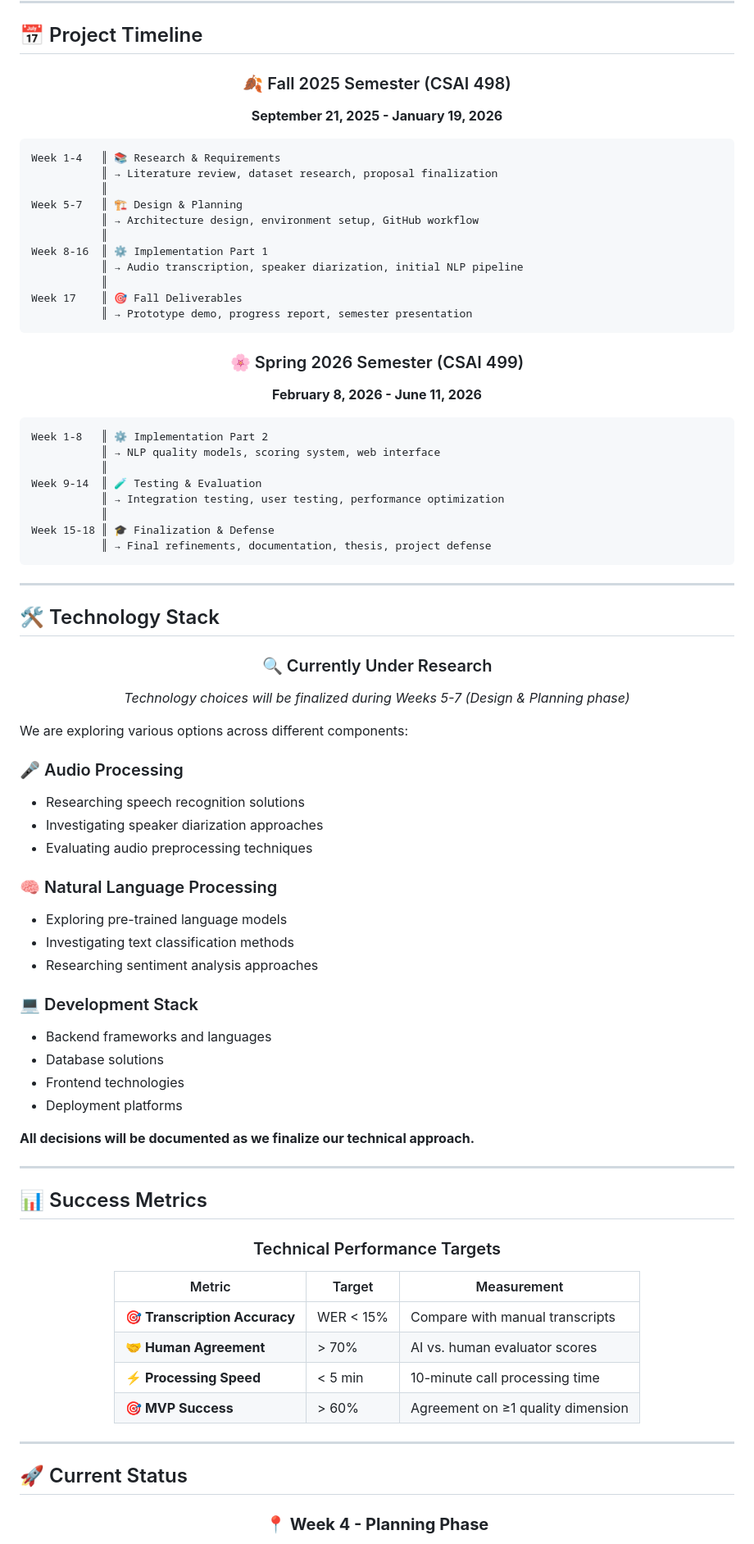
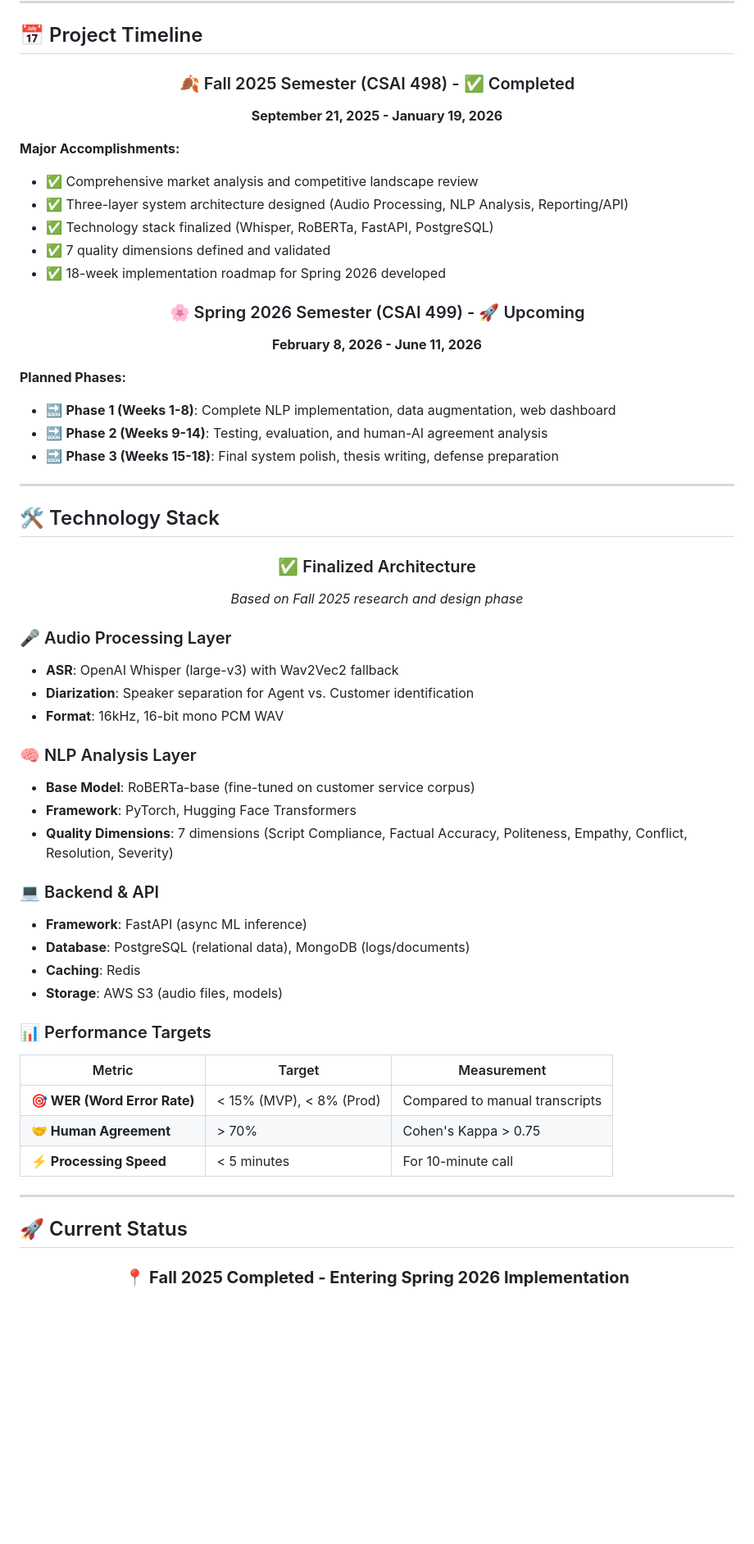
Before and after one commit to MrFr0g-X/CallTone, a Markdown page: README.md, the part around one of its changes. Shown at 82% size. GitHub-like rendering; blank space fills up the shorter version.

Commit message:
Update README.md to reflect completion of Fall 2025 semester and outline Spring 2026 implementation plans

````diff
--- a/README.md
+++ b/README.md
@@ -149,42 +149,29 @@ graph LR
 
 <div align="center">
 
-### 🍂 Fall 2025 Semester (CSAI 498)
+### 🍂 Fall 2025 Semester (CSAI 498) - ✅ Completed
 **September 21, 2025 - January 19, 2026**
 
 </div>
 
-```
-Week 1-4   ║ 📚 Research & Requirements
-           ║ → Literature review, dataset research, proposal finalization
-           ║
-Week 5-7   ║ 🏗️ Design & Planning
-           ║ → Architecture design, environment setup, GitHub workflow
-           ║
-Week 8-16  ║ ⚙️ Implementation Part 1
-           ║ → Audio transcription, speaker diarization, initial NLP pipeline
-           ║
-Week 17    ║ 🎯 Fall Deliverables
-           ║ → Prototype demo, progress report, semester presentation
-```
+**Major Accomplishments:**
+- ✅ Comprehensive market analysis and competitive landscape review
+- ✅ Three-layer system architecture designed (Audio Processing, NLP Analysis, Reporting/API)
+- ✅ Technology stack finalized (Whisper, RoBERTa, FastAPI, PostgreSQL)
+- ✅ 7 quality dimensions defined and validated
+- ✅ 18-week implementation roadmap for Spring 2026 developed
 
 <div align="center">
 
-### 🌸 Spring 2026 Semester (CSAI 499)
+### 🌸 Spring 2026 Semester (CSAI 499) - 🚀 Upcoming
 **February 8, 2026 - June 11, 2026**
 
 </div>
 
-```
-Week 1-8   ║ ⚙️ Implementation Part 2
-           ║ → NLP quality models, scoring system, web interface
-           ║
-Week 9-14  ║ 🧪 Testing & Evaluation
-           ║ → Integration testing, user testing, performance optimization
-           ║
-Week 15-18 ║ 🎓 Finalization & Defense
-           ║ → Final refinements, documentation, thesis, project defense
-```
+**Planned Phases:**
+- 🔜 **Phase 1 (Weeks 1-8)**: Complete NLP implementation, data augmentation, web dashboard
+- 🔜 **Phase 2 (Weeks 9-14)**: Testing, evaluation, and human-AI agreement analysis
+- 🔜 **Phase 3 (Weeks 15-18)**: Final system polish, thesis writing, defense preparation
 
 ---
 
@@ -192,48 +179,35 @@ Week 15-18 ║ 🎓 Finalization & Defense
 
 <div align="center">
 
-### 🔍 Currently Under Research
+### ✅ Finalized Architecture
 
-*Technology choices will be finalized during Weeks 5-7 (Design & Planning phase)*
+*Based on Fall 2025 research and design phase*
 
 </div>
 
-We are exploring various options across different components:
+### 🎤 Audio Processing Layer
+- **ASR**: OpenAI Whisper (large-v3) with Wav2Vec2 fallback
+- **Diarization**: Speaker separation for Agent vs. Customer identification
+- **Format**: 16kHz, 16-bit mono PCM WAV
 
-### 🎤 Audio Processing
-- Researching speech recognition solutions
-- Investigating speaker diarization approaches
-- Evaluating audio preprocessing techniques
+### 🧠 NLP Analysis Layer
+- **Base Model**: RoBERTa-base (fine-tuned on customer service corpus)
+- **Framework**: PyTorch, Hugging Face Transformers
+- **Quality Dimensions**: 7 dimensions (Script Compliance, Factual Accuracy, Politeness, Empathy, Conflict, Resolution, Severity)
 
-### 🧠 Natural Language Processing
-- Exploring pre-trained language models
-- Investigating text classification methods
-- Researching sentiment analysis approaches
+### 💻 Backend & API
+- **Framework**: FastAPI (async ML inference)
+- **Database**: PostgreSQL (relational data), MongoDB (logs/documents)
+- **Caching**: Redis
+- **Storage**: AWS S3 (audio files, models)
 
-### 💻 Development Stack
-- Backend frameworks and languages
-- Database solutions
-- Frontend technologies
-- Deployment platforms
-
-**All decisions will be documented as we finalize our technical approach.**
-
----
-
-## 📊 Success Metrics
-
-<div align="center">
-
-### Technical Performance Targets
+### 📊 Performance Targets
 
 | Metric | Target | Measurement |
 |--------|--------|-------------|
-| **🎯 Transcription Accuracy** | WER < 15% | Compare with manual transcripts |
-| **🤝 Human Agreement** | > 70% | AI vs. human evaluator scores |
-| **⚡ Processing Speed** | < 5 min | 10-minute call processing time |
-| **🎯 MVP Success** | > 60% | Agreement on ≥1 quality dimension |
-
-</div>
+| **🎯 WER (Word Error Rate)** | < 15% (MVP), < 8% (Prod) | Compared to manual transcripts |
+| **🤝 Human Agreement** | > 70% | Cohen's Kappa > 0.75 |
+| **⚡ Processing Speed** | < 5 minutes | For 10-minute call |
 
 ---
 
@@ -241,5 +215,5 @@ We are exploring various options across different components:
 
 <div align="center">
 
-### 📍 **Week 4 - Planning Phase**
+### 📍 **Fall 2025 Completed - Entering Spring 2026 Implementation**
 
````
Also changed, not shown: other parts of README.md (+22 -25 lines).
